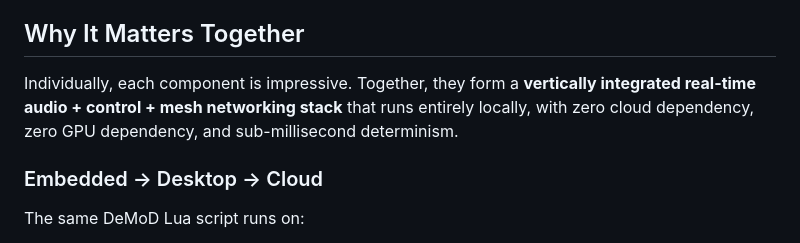
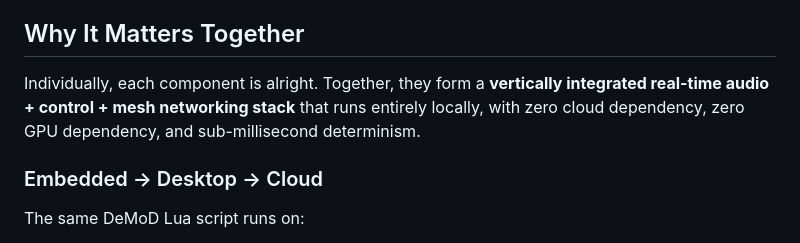
Before and after one commit to ALH477/DeMoD, a Markdown page: WHY.md, the part around the change. Drawn GitHub-style.

```diff
--- a/WHY.md
+++ b/WHY.md
@@ -52,7 +52,7 @@ DCF-Audio and DCF-Game are adapters over the quantum, enabling collaborative aud
 
 ## Why It Matters Together
 
-Individually, each component is impressive. Together, they form a **vertically integrated real-time audio + control + mesh networking stack** that runs entirely locally, with zero cloud dependency, zero GPU dependency, and sub-millisecond determinism.
+Individually, each component is alright. Together, they form a **vertically integrated real-time audio + control + mesh networking stack** that runs entirely locally, with zero cloud dependency, zero GPU dependency, and sub-millisecond determinism.
 
 ### Embedded → Desktop → Cloud
 
```
